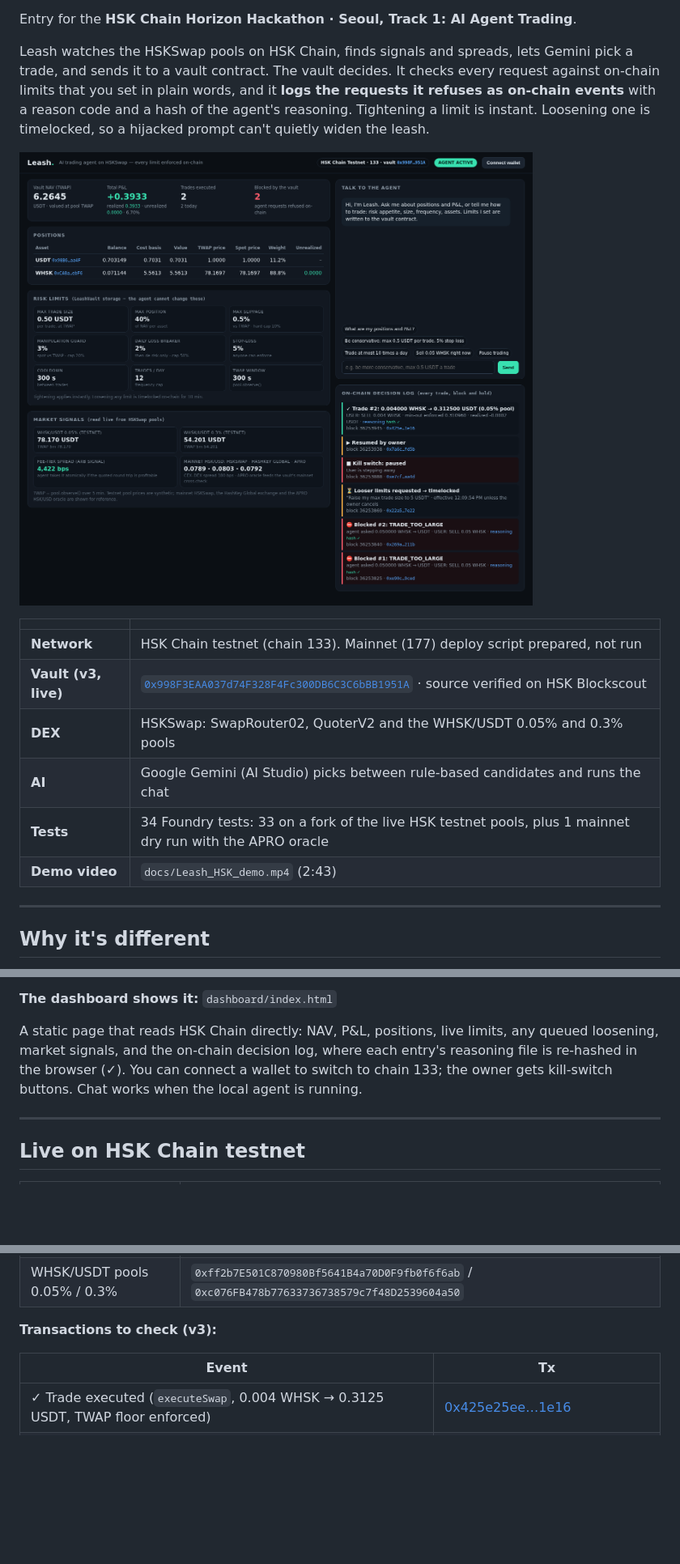
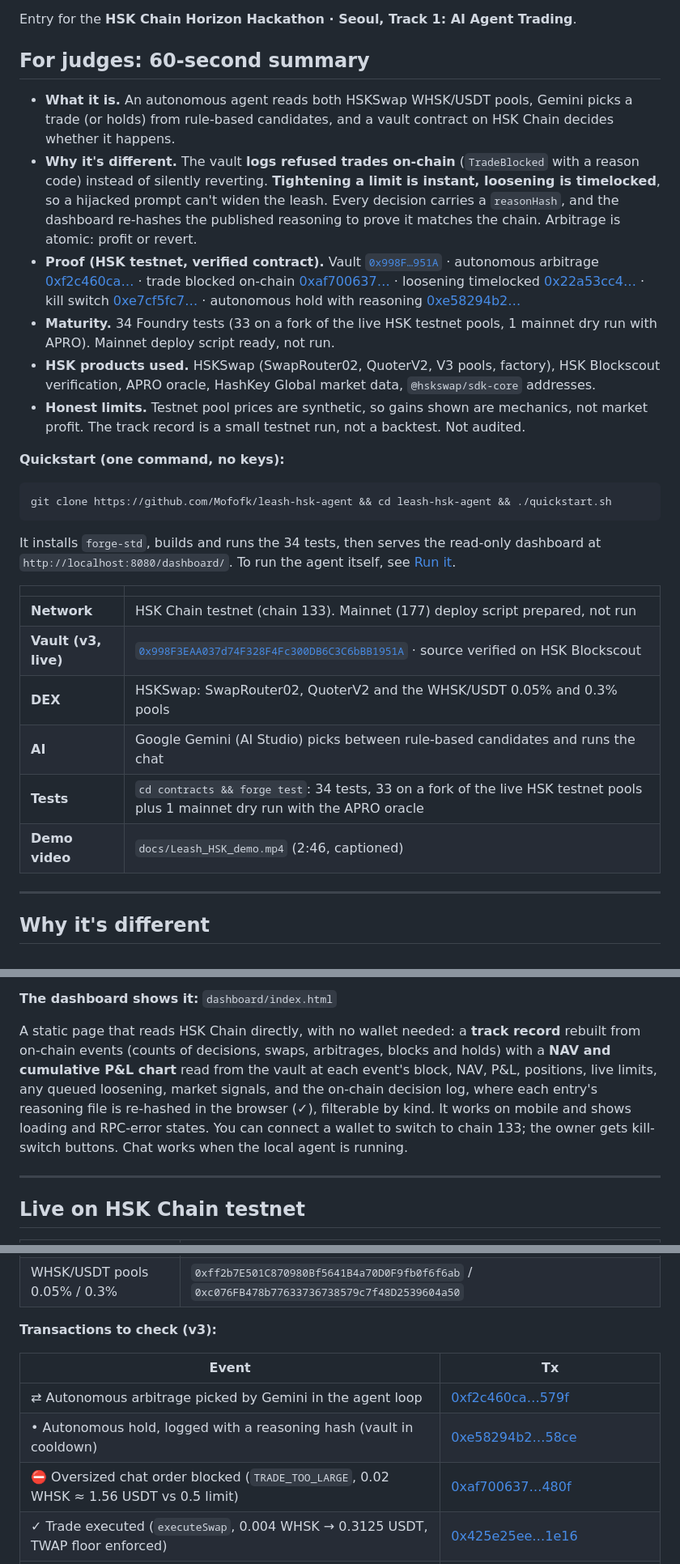
Before and after one commit to Mofofk/leash-hsk-agent, a Markdown page: README.md, 3 parts joined by grey strips. Shown at 81% size. Drawn GitHub-style; pictures changed too: docs/images/dashboard.png; blank space fills up the shorter version.

Commit message:
Polish: on-chain track record + NAV/P&L chart, mobile dashboard, captioned demo, judges' summary, one-command quickstart

````diff
--- a/README.md
+++ b/README.md
@@ -5,8 +9,21 @@
 Entry for the **HSK Chain Horizon Hackathon · Seoul, Track 1: AI Agent Trading**.
 
-Leash watches the HSKSwap pools on HSK Chain, finds signals and spreads, lets Gemini pick a trade, and sends it to a vault contract. The vault decides. It checks every request against on-chain limits that you set in plain words, and it **logs the requests it refuses as on-chain events** with a reason code and a hash of the agent's reasoning. Tightening a limit is instant. Loosening one is timelocked, so a hijacked prompt can't quietly widen the leash.
+## For judges: 60-second summary
 
-![Leash dashboard on HSK Chain testnet](docs/images/dashboard.png)
+* **What it is.** An autonomous agent reads both HSKSwap WHSK/USDT pools, Gemini picks a trade (or holds) from rule-based candidates, and a vault contract on HSK Chain decides whether it happens.
+* **Why it's different.** The vault **logs refused trades on-chain** (`TradeBlocked` with a reason code) instead of silently reverting. **Tightening a limit is instant, loosening is timelocked**, so a hijacked prompt can't widen the leash. Every decision carries a `reasonHash`, and the dashboard re-hashes the published reasoning to prove it matches the chain. Arbitrage is atomic: profit or revert.
+* **Proof (HSK testnet, verified contract).** Vault [`0x998F…951A`](https://testnet-explorer.hskchain.net/address/0x998F3EAA037d74F328F4Fc300DB6C3C6bBB1951A) · autonomous arbitrage [0xf2c460ca…](https://testnet-explorer.hskchain.net/tx/0xf2c460ca566e2d7af649d9865912bc9f1da0e51a8b2e0f14684c5c43b022579f) · trade blocked on-chain [0xaf700637…](https://testnet-explorer.hskchain.net/tx/0xaf7006376f7f17e2d458039f5fcfba4adf19eed2cdb93e5d6c2416866c83480f) · loosening timelocked [0x22a53cc4…](https://testnet-explorer.hskchain.net/tx/0x22a53cc4009173d5c85f291a3a22bf797847e4c82877d8482f32b67758777e22) · kill switch [0xe7cf5fc7…](https://testnet-explorer.hskchain.net/tx/0xe7cf5fc7fada41bdb94d6efde0eebcb693742dfcb888cfe939159bc0949daa4d) · autonomous hold with reasoning [0xe58294b2…](https://testnet-explorer.hskchain.net/tx/0xe58294b26479ae5d4a0e5651a8d0940ad629d5dd1c5d84ad158dbd9b35cd58ce)
+* **Maturity.** 34 Foundry tests (33 on a fork of the live HSK testnet pools, 1 mainnet dry run with APRO). Mainnet deploy script ready, not run.
+* **HSK products used.** HSKSwap (SwapRouter02, QuoterV2, V3 pools, factory), HSK Blockscout verification, APRO oracle, HashKey Global market data, `@hskswap/sdk-core` addresses.
+* **Honest limits.** Testnet pool prices are synthetic, so gains shown are mechanics, not market profit. The track record is a small testnet run, not a backtest. Not audited.
+
+**Quickstart (one command, no keys):**
+
+```bash
+git clone https://github.com/Mofofk/leash-hsk-agent && cd leash-hsk-agent && ./quickstart.sh
+```
+
+It installs `forge-std`, builds and runs the 34 tests, then serves the read-only dashboard at `http://localhost:8080/dashboard/`. To run the agent itself, see [Run it](#run-it).
 
 | | |
 |---|---|
@@ -14,8 +31,8 @@ Leash watches the HSKSwap pools on HSK Chain, finds signals and spreads, lets Ge
 | **Vault (v3, live)** | [`0x998F3EAA037d74F328F4Fc300DB6C3C6bBB1951A`](https://testnet-explorer.hskchain.net/address/0x998F3EAA037d74F328F4Fc300DB6C3C6bBB1951A) · source verified on HSK Blockscout |
 | **DEX** | HSKSwap: SwapRouter02, QuoterV2 and the WHSK/USDT 0.05% and 0.3% pools |
 | **AI** | Google Gemini (AI Studio) picks between rule-based candidates and runs the chat |
-| **Tests** | 34 Foundry tests: 33 on a fork of the live HSK testnet pools, plus 1 mainnet dry run with the APRO oracle |
-| **Demo video** | `docs/Leash_HSK_demo.mp4` (2:43) |
+| **Tests** | `cd contracts && forge test`: 34 tests, 33 on a fork of the live HSK testnet pools plus 1 mainnet dry run with the APRO oracle |
+| **Demo video** | `docs/Leash_HSK_demo.mp4` (2:46, captioned) |
 
 ---
 
@@ -95,7 +112,7 @@ flowchart LR
 
 **The dashboard shows it:** `dashboard/index.html`
 
-A static page that reads HSK Chain directly: NAV, P&L, positions, live limits, any queued loosening, market signals, and the on-chain decision log, where each entry's reasoning file is re-hashed in the browser (✓). You can connect a wallet to switch to chain 133; the owner gets kill-switch buttons. Chat works when the local agent is running.
+A static page that reads HSK Chain directly, with no wallet needed: a **track record** rebuilt from on-chain events (counts of decisions, swaps, arbitrages, blocks and holds) with a **NAV and cumulative P&L chart** read from the vault at each event's block, NAV, P&L, positions, live limits, any queued loosening, market signals, and the on-chain decision log, where each entry's reasoning file is re-hashed in the browser (✓), filterable by kind. It works on mobile and shows loading and RPC-error states. You can connect a wallet to switch to chain 133; the owner gets kill-switch buttons. Chat works when the local agent is running.
 
 ---
 
@@ -114,6 +131,9 @@ A static page that reads HSK Chain directly: NAV, P&L, positions, live limits, a
 
 | Event | Tx |
 |---|---|
+| ⇄ Autonomous arbitrage picked by Gemini in the agent loop | [0xf2c460ca…579f](https://testnet-explorer.hskchain.net/tx/0xf2c460ca566e2d7af649d9865912bc9f1da0e51a8b2e0f14684c5c43b022579f) |
+| • Autonomous hold, logged with a reasoning hash (vault in cooldown) | [0xe58294b2…58ce](https://testnet-explorer.hskchain.net/tx/0xe58294b26479ae5d4a0e5651a8d0940ad629d5dd1c5d84ad158dbd9b35cd58ce) |
+| ⛔ Oversized chat order blocked (`TRADE_TOO_LARGE`, 0.02 WHSK ≈ 1.56 USDT vs 0.5 limit) | [0xaf700637…480f](https://testnet-explorer.hskchain.net/tx/0xaf7006376f7f17e2d458039f5fcfba4adf19eed2cdb93e5d6c2416866c83480f) |
 | ✓ Trade executed (`executeSwap`, 0.004 WHSK → 0.3125 USDT, TWAP floor enforced) | [0x425e25ee…1e16](https://testnet-explorer.hskchain.net/tx/0x425e25eed1e3e69df8dd50c813a591b060285ddc60768d9752f52150057c1e16) |
 | ⇄ Atomic arbitrage (0.0115 → 0.0165 WHSK across fee tiers) | [0x2774bc3e…6e07](https://testnet-explorer.hskchain.net/tx/0x2774bc3ea9588b946ebd8dd0bdeccdf7b8ed13097698736f89caab4bf6bb6e07) |
 | ⛔ Trade blocked on-chain: `TRADE_TOO_LARGE` | [0x269ad66d…211b](https://testnet-explorer.hskchain.net/tx/0x269ad66d985ffb13ee9ba44f1236de3ccff77870587f7bc7a2d25b1037e6211b), [0xe90c2340…9ced](https://testnet-explorer.hskchain.net/tx/0xe90c23405ed7806d37146275eb04506f1ab23fef981c744cc0172e35b1779ced) |
````
Also changed, not shown: other parts of README.md (+4 -0 lines), docs/BUIDL.md (+7 -4 lines), 9 other files.
